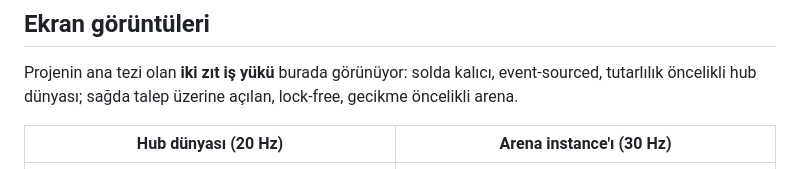
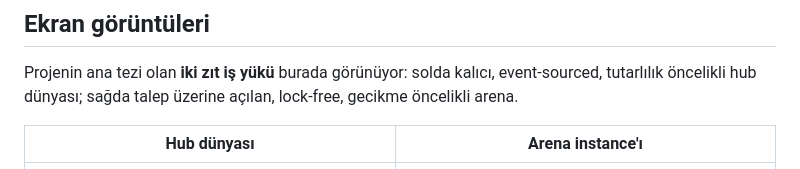
Before and after one commit to metinkaryagdi/shardlands, a Markdown page: README.md, the part around the change. Rendered like a GitHub page.

Commit message:
Fix table header formatting in README.md
Updated the table header in README.md for clarity.

```diff
--- a/README.md
+++ b/README.md
@@ -42,7 +42,7 @@ Projenin ana tezi olan **iki zıt iş yükü** burada görünüyor: solda kalıc
 event-sourced, tutarlılık öncelikli hub dünyası; sağda talep üzerine açılan,
 lock-free, gecikme öncelikli arena.
 
-| Hub dünyası (20 Hz) | Arena instance'ı (30 Hz) |
+| Hub dünyası | Arena instance'ı |
 | --- | --- |
 | ![Hub dünyası: shard'lanmış bölgede iki oyuncu, kaynak node'ları, CRDT toplam sayacı ve takas paneli](docs/screenshots/hub.png) | ![Arena: 1v1 maç, geri sayım, takım ataması ve tick sayacı](docs/screenshots/arena.png) |
 
```
